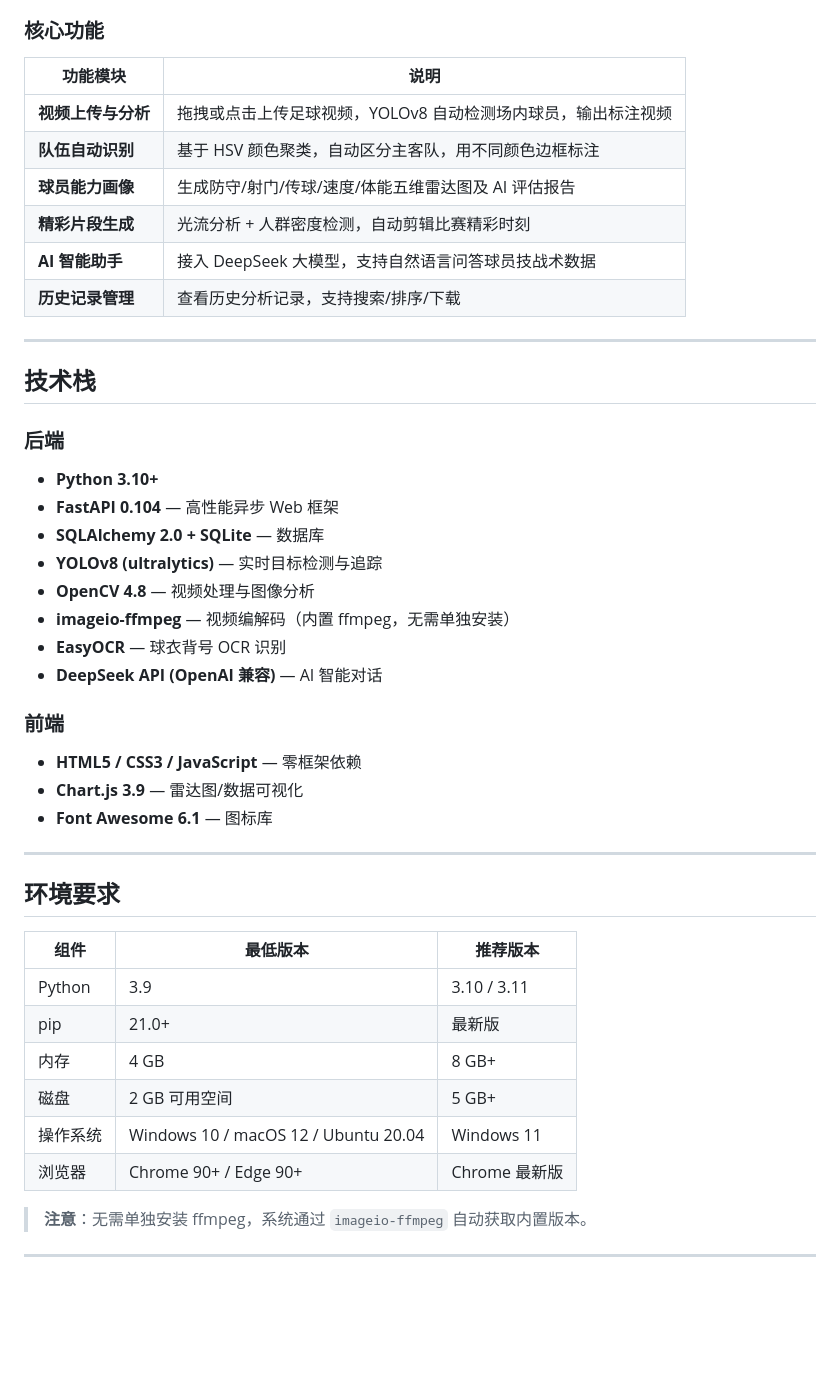
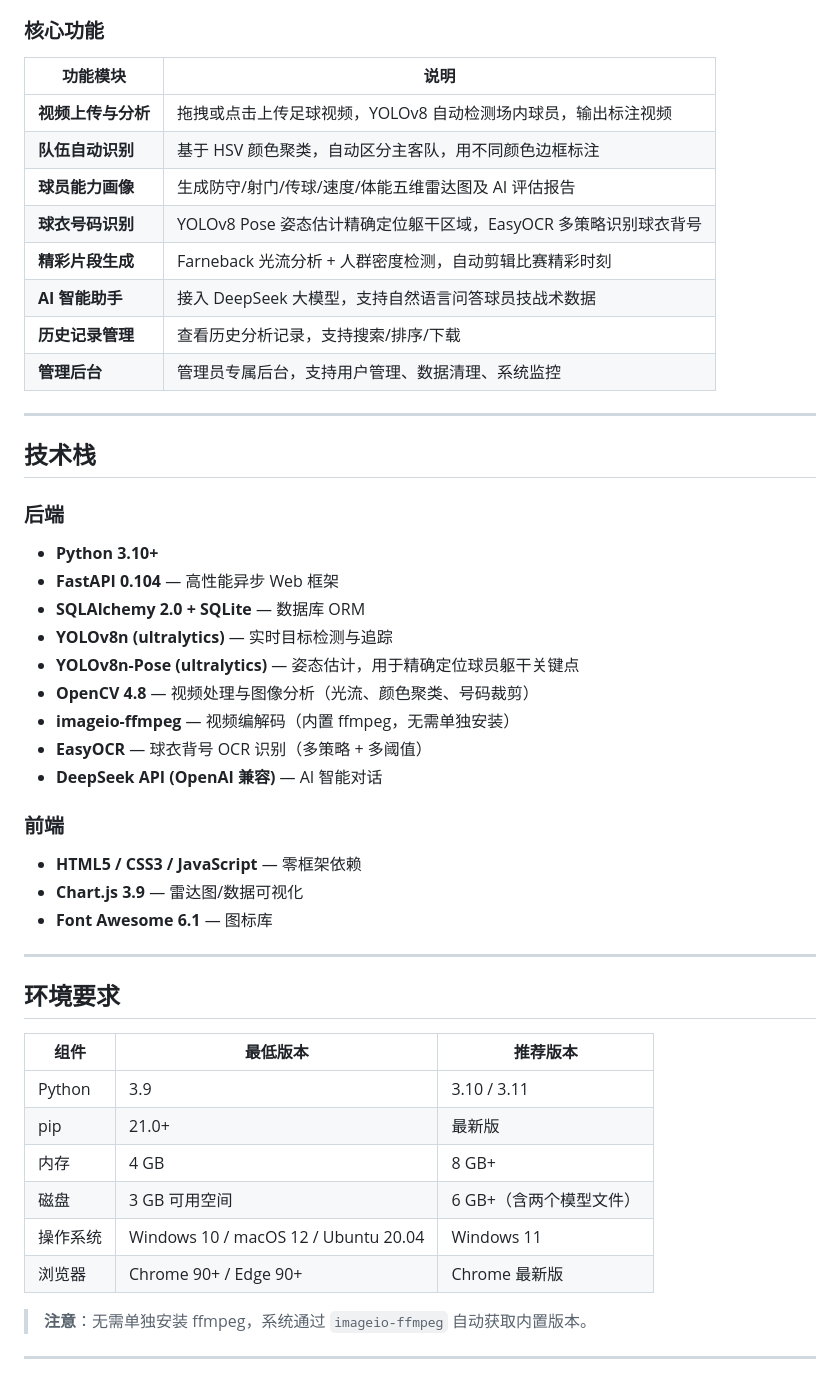
Before and after one commit to EVANDRAUGHT/football-game, a Markdown page: README.md, the part around one of its changes. GitHub-like rendering; blank space fills up the shorter version.

```diff
--- a/README.md
+++ b/README.md
@@ -10,30 +10,35 @@ GoalScope 是一套面向足球训练场景的 AI 视频分析系统，支持对
 
 ### 核心功能
 
-| 功能模块 | 说明 |
-|---------|------|
+| 功能模块           | 说明                                                         |
+| ------------------ | ------------------------------------------------------------ |
 | **视频上传与分析** | 拖拽或点击上传足球视频，YOLOv8 自动检测场内球员，输出标注视频 |
-| **队伍自动识别** | 基于 HSV 颜色聚类，自动区分主客队，用不同颜色边框标注 |
-| **球员能力画像** | 生成防守/射门/传球/速度/体能五维雷达图及 AI 评估报告 |
-| **精彩片段生成** | 光流分析 + 人群密度检测，自动剪辑比赛精彩时刻 |
-| **AI 智能助手** | 接入 DeepSeek 大模型，支持自然语言问答球员技战术数据 |
-| **历史记录管理** | 查看历史分析记录，支持搜索/排序/下载 |
+| **队伍自动识别**   | 基于 HSV 颜色聚类，自动区分主客队，用不同颜色边框标注        |
+| **球员能力画像**   | 生成防守/射门/传球/速度/体能五维雷达图及 AI 评估报告         |
+| **球衣号码识别**   | YOLOv8 Pose 姿态估计精确定位躯干区域，EasyOCR 多策略识别球衣背号 |
+| **精彩片段生成**   | Farneback 光流分析 + 人群密度检测，自动剪辑比赛精彩时刻      |
+| **AI 智能助手**    | 接入 DeepSeek 大模型，支持自然语言问答球员技战术数据         |
+| **历史记录管理**   | 查看历史分析记录，支持搜索/排序/下载                         |
+| **管理后台**       | 管理员专属后台，支持用户管理、数据清理、系统监控             |
 
 ---
 
 ## 技术栈
 
 ### 后端
+
 - **Python 3.10+**
 - **FastAPI 0.104** — 高性能异步 Web 框架
-- **SQLAlchemy 2.0 + SQLite** — 数据库
-- **YOLOv8 (ultralytics)** — 实时目标检测与追踪
-- **OpenCV 4.8** — 视频处理与图像分析
+- **SQLAlchemy 2.0 + SQLite** — 数据库 ORM
+- **YOLOv8n (ultralytics)** — 实时目标检测与追踪
+- **YOLOv8n-Pose (ultralytics)** — 姿态估计，用于精确定位球员躯干关键点
+- **OpenCV 4.8** — 视频处理与图像分析（光流、颜色聚类、号码裁剪）
 - **imageio-ffmpeg** — 视频编解码（内置 ffmpeg，无需单独安装）
-- **EasyOCR** — 球衣背号 OCR 识别
+- **EasyOCR** — 球衣背号 OCR 识别（多策略 + 多阈值）
 - **DeepSeek API (OpenAI 兼容)** — AI 智能对话
 
 ### 前端
+
 - **HTML5 / CSS3 / JavaScript** — 零框架依赖
 - **Chart.js 3.9** — 雷达图/数据可视化
 - **Font Awesome 6.1** — 图标库
@@ -42,14 +47,14 @@ GoalScope 是一套面向足球训练场景的 AI 视频分析系统，支持对
 
 ## 环境要求
 
-| 组件 | 最低版本 | 推荐版本 |
-|------|---------|---------|
-| Python | 3.9 | 3.10 / 3.11 |
-| pip | 21.0+ | 最新版 |
-| 内存 | 4 GB | 8 GB+ |
-| 磁盘 | 2 GB 可用空间 | 5 GB+ |
-| 操作系统 | Windows 10 / macOS 12 / Ubuntu 20.04 | Windows 11 |
-| 浏览器 | Chrome 90+ / Edge 90+ | Chrome 最新版 |
+| 组件     | 最低版本                             | 推荐版本                |
+| -------- | ------------------------------------ | ----------------------- |
+| Python   | 3.9                                  | 3.10 / 3.11             |
+| pip      | 21.0+                                | 最新版                  |
+| 内存     | 4 GB                                 | 8 GB+                   |
+| 磁盘     | 3 GB 可用空间                        | 6 GB+（含两个模型文件） |
+| 操作系统 | Windows 10 / macOS 12 / Ubuntu 20.04 | Windows 11              |
+| 浏览器   | Chrome 90+ / Edge 90+                | Chrome 最新版           |
 
 > **注意**：无需单独安装 ffmpeg，系统通过 `imageio-ffmpeg` 自动获取内置版本。
 
```
Also changed, not shown: other parts of README.md (+82 -26 lines).
